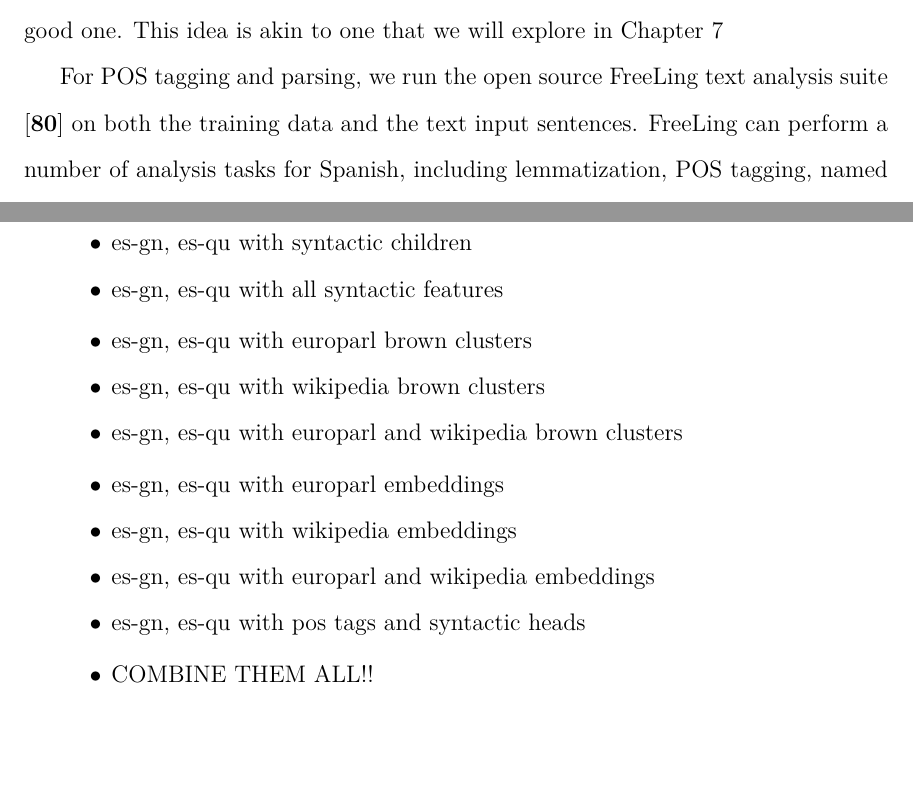
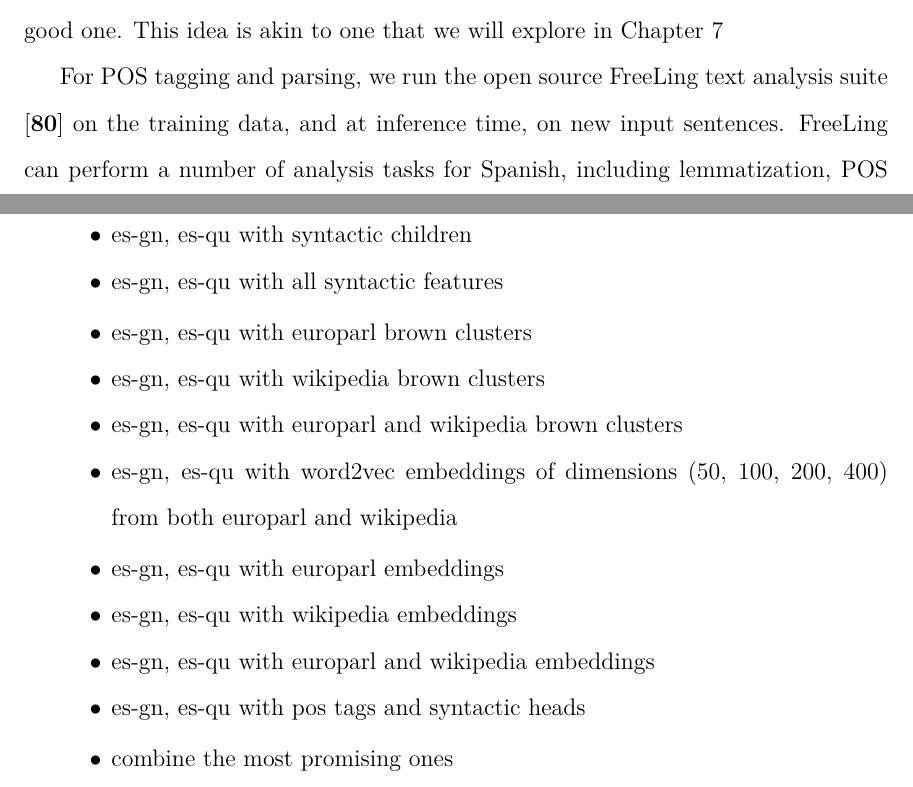
Before and after one commit to alexrudnick/dissertation, a LaTeX thesis (dissertation/dissertation.tex, which reads dissertation/monolingual.tex): two parts of pages 89 and 90 of 119, joined at a grey line, cut so that both start at the same text, the shorter picture padded with empty space. Compiled offline with XeLaTeX.

Commit message:
little edits, experiments still running

```diff
--- a/dissertation/monolingual.tex
+++ b/dissertation/monolingual.tex
@@ -347,9 +345,10 @@ This idea is akin to one that we will explore in Chapter
 \ref{chap:multilingual}
 
 For POS tagging and parsing, we run the open source FreeLing text analysis
-suite \cite{padro12} on both the training data and the text input sentences.
-FreeLing can perform a number of analysis tasks for Spanish, including
-lemmatization, POS tagging, named entity recognition, and dependency parsing.
+suite \cite{padro12} on the training data, and at inference time, on new input
+sentences. FreeLing can perform a number of analysis tasks for Spanish,
+including lemmatization, POS tagging, named entity recognition, and dependency
+parsing.
 %% XXX: make some nice figures for the features extracted from FreeLing
 
 \section{Experiments}
@@ -370,6 +369,8 @@ There are lots of combinations here...
   \item es-gn, es-qu with europarl brown clusters
   \item es-gn, es-qu with wikipedia brown clusters
   \item es-gn, es-qu with europarl and wikipedia brown clusters
+  \item es-gn, es-qu with word2vec embeddings of dimensions (50, 100, 200, 400)
+  from both europarl and wikipedia
 \end{itemize}
 
 \begin{itemize}
@@ -380,5 +381,5 @@ There are lots of combinations here...
 \end{itemize}
 
 \begin{itemize}
-  \item COMBINE THEM ALL!!
+  \item combine the most promising ones
 \end{itemize}
```
Also changed, not shown: dissertation/monolingual.tex (2 more changed lines).
